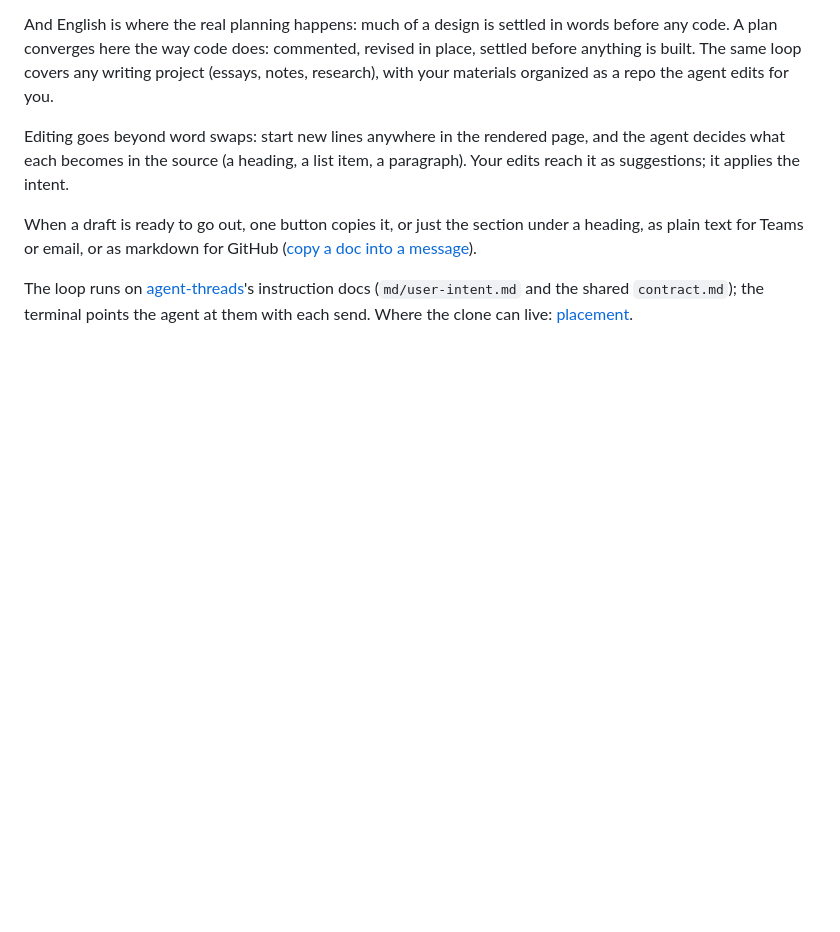
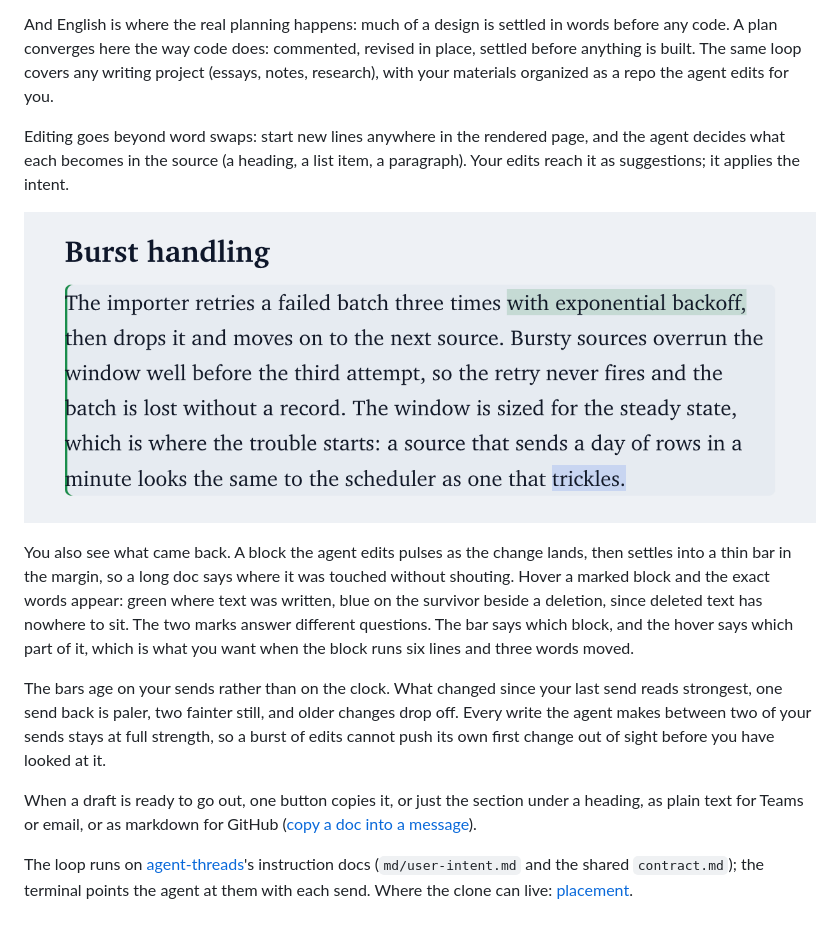
Before and after one commit to albertwujj/agent-term, a Markdown page: docs/plan.md, the part around the change. GitHub-like rendering; pictures changed too: docs/assets/change-highlight.png (added); blank space fills up the shorter version.

Commit message:
plan: what the agent changed, at both scales
The doc covered writing into the rendered page and stopped there,
leaving out how you read what came back. Change marking answers that at
two scales: a bar in the margin says which block the agent touched, and
hovering it lights the exact words, green where text was written and
blue on the survivor beside a deletion.

The second scale is the one that earns the feature, so the capture is a
six-line paragraph in which three words moved. A bar alone would tell
you nothing there.

Also written down: the bars age on your sends rather than on a clock, so
nothing fades while you are away, and a burst of agent writes between
two of your sends cannot push its own first change out of sight.

Co-Authored-By: Claude Opus 5 <noreply@anthropic.com>
Claude-Session: https://claude.ai/code/session_01312dnhdUHj2dx4fyYUuRnA

```diff
--- a/docs/plan.md
+++ b/docs/plan.md
@@ -8,6 +8,12 @@ And English is where the real planning happens: much of a design is settled in w
 
 Editing goes beyond word swaps: start new lines anywhere in the rendered page, and the agent decides what each becomes in the source (a heading, a list item, a paragraph). Your edits reach it as suggestions; it applies the intent.
 
+![a long changed paragraph: a bar in the margin marks the block, and the exact words the agent wrote are lit inside it](assets/change-highlight.png)
+
+You also see what came back. A block the agent edits pulses as the change lands, then settles into a thin bar in the margin, so a long doc says where it was touched without shouting. Hover a marked block and the exact words appear: green where text was written, blue on the survivor beside a deletion, since deleted text has nowhere to sit. The two marks answer different questions. The bar says which block, and the hover says which part of it, which is what you want when the block runs six lines and three words moved.
+
+The bars age on your sends rather than on the clock. What changed since your last send reads strongest, one send back is paler, two fainter still, and older changes drop off. Every write the agent makes between two of your sends stays at full strength, so a burst of edits cannot push its own first change out of sight before you have looked at it.
+
 When a draft is ready to go out, one button copies it, or just the section under a heading, as plain text for Teams or email, or as markdown for GitHub ([copy a doc into a message](copy.md)).
 
 The loop runs on [agent-threads](https://github.com/albertwujj/agent-threads)'s instruction docs (`md/user-intent.md` and the shared `contract.md`); the terminal points the agent at them with each send. Where the clone can live: [placement](conventions.md#placement).
```
